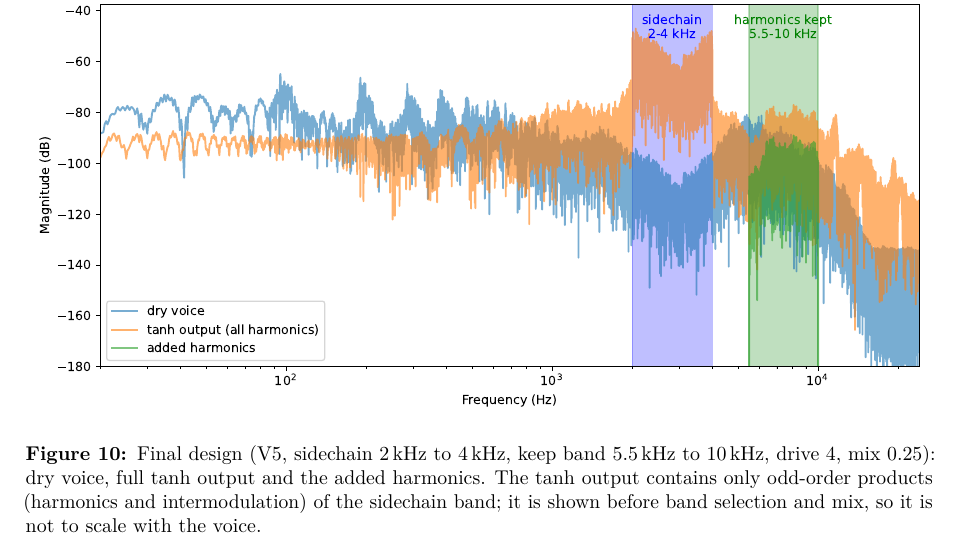
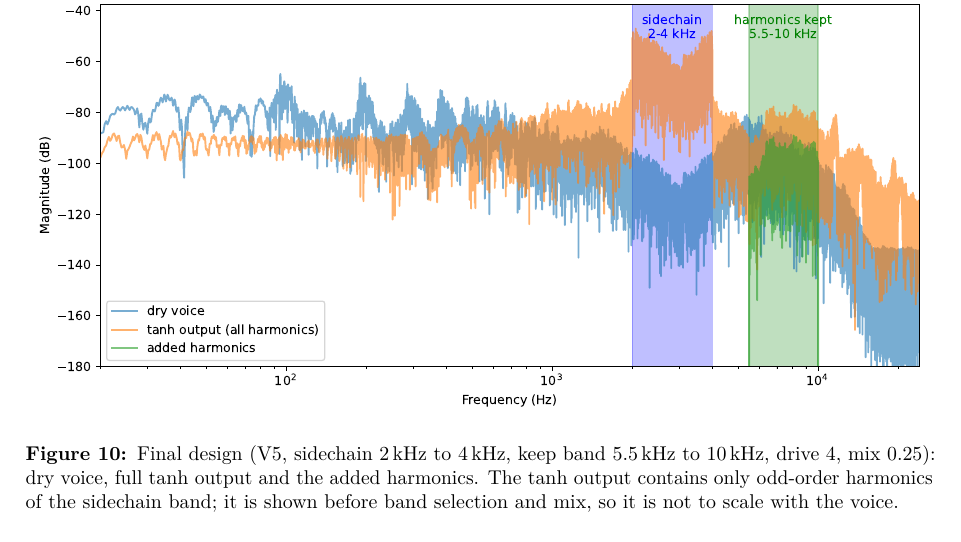
Before and after one commit to MntinDiw1/dsp, a LaTeX problem sheet (ASS01/Report/Assignment1_Report.tex): part of page 7 of 9, cut so that both start at the same text. Compiled offline with pdfLaTeX.

Commit message:
Final ASS01 Submission

```diff
--- a/ASS01/Report/Assignment1_Report.tex
+++ b/ASS01/Report/Assignment1_Report.tex
@@ -312,7 +312,7 @@ The output volume in the FFT is roughly the same and the peak rises by approxima
 \begin{figure}[H]
   \centering
   \includegraphics[width=\textwidth]{task3_full_plot_V5.pdf}
-  \caption{Final design (V5, sidechain \SIrange{2}{4}{\kilo\hertz}, keep band \SIrange{5.5}{10}{\kilo\hertz}, drive 4, mix 0.25): dry voice, full $\tanh$ output and the added harmonics. The $\tanh$ output contains only odd-order products (harmonics and intermodulation) of the sidechain band; it is shown before band selection and mix, so it is not to scale with the voice.}
+  \caption{Final design (V5, sidechain \SIrange{2}{4}{\kilo\hertz}, keep band \SIrange{5.5}{10}{\kilo\hertz}, drive 4, mix 0.25): dry voice, full $\tanh$ output and the added harmonics. The $\tanh$ output contains only odd-order harmonics of the sidechain band; it is shown before band selection and mix, so it is not to scale with the voice.}
   \label{fig:t3_full}
 \end{figure}
 
```
Also changed, not shown: ASS01/2906463c_2917444a/report.pdf, ASS01/Report/Assignment1_Report.pdf, 1 other file.
